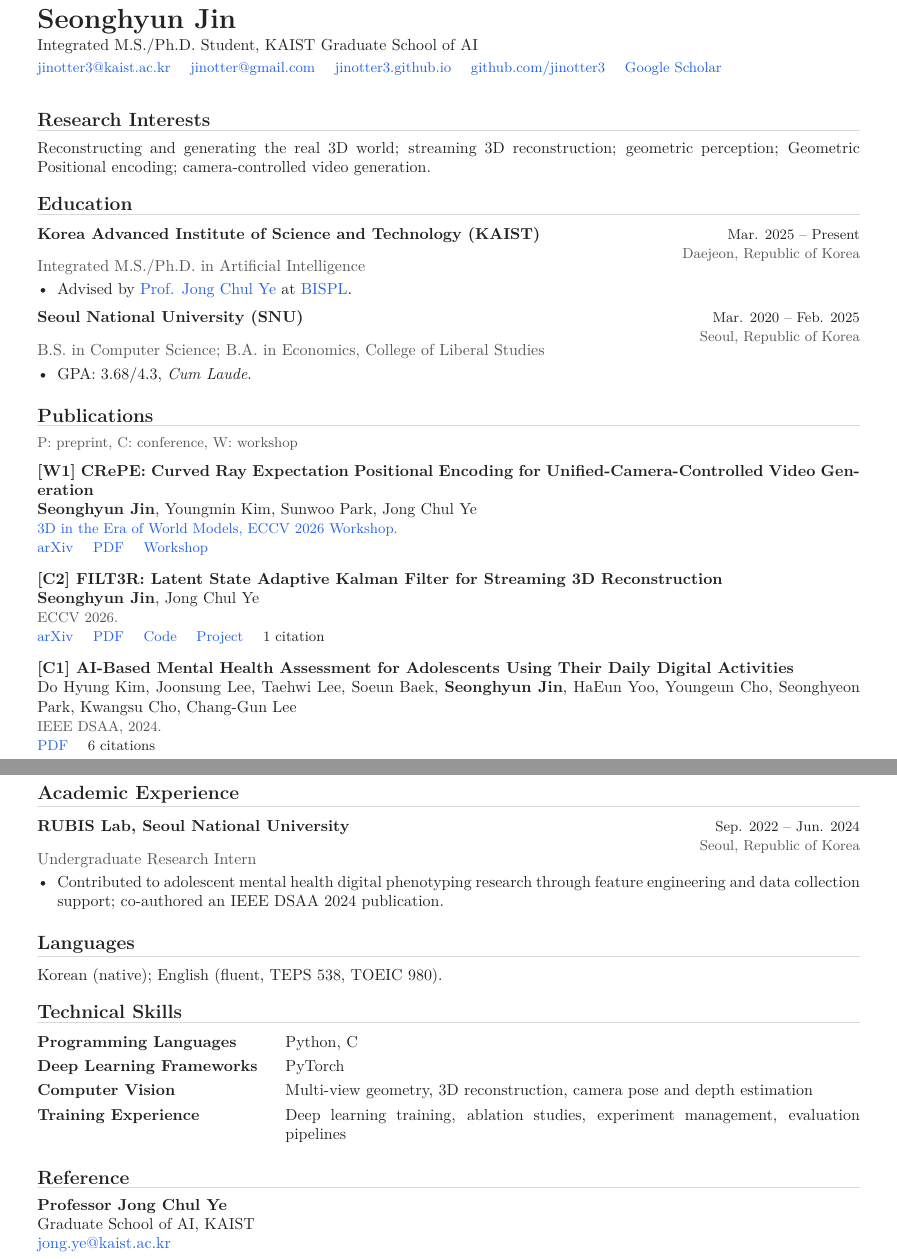
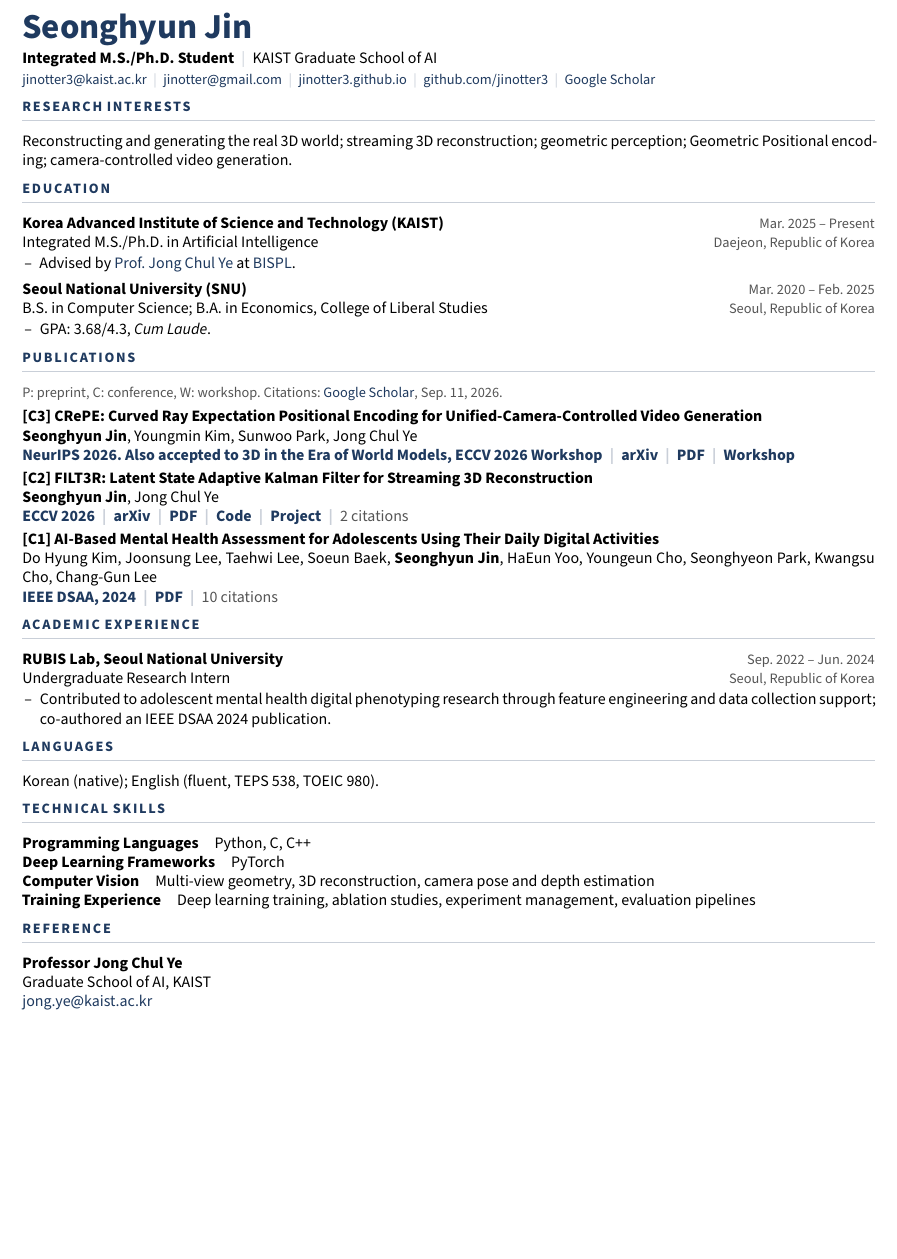
Before and after one commit to jinotter3/jinotter3.github.io, a LaTeX CV (cv/Seonghyun_Jin_CV.tex): two parts of pages 1 and 2 of 2 before the commit and part of the page after it, the two joined at a grey line, cut so that both start at the same text, the shorter picture padded with empty space. Compiled offline with XeLaTeX.

Commit message:
crepe update (NeurIPS 2026)

```diff
--- a/cv/Seonghyun_Jin_CV.tex
+++ b/cv/Seonghyun_Jin_CV.tex
@@ -67,93 +51,87 @@
 
 \begin{document}
-\color{text}
+\fontsize{10pt}{12pt}\selectfont
 
-\header
-  {Seonghyun Jin}
-  {Integrated M.S./Ph.D. Student, KAIST Graduate School of AI}
-  {\href{mailto:jinotter3@kaist.ac.kr}{jinotter3@kaist.ac.kr} \quad
-   \href{mailto:jinotter@gmail.com}{jinotter@gmail.com} \quad
-   \href{https://jinotter3.github.io/}{jinotter3.github.io} \quad
-   \href{https://github.com/jinotter3}{github.com/jinotter3} \quad
-   \href{https://scholar.google.com/citations?user=L13GpZIAAAAJ\&hl=ko}{Google Scholar}}
+% ================= HEADER =================
+{\fontsize{22}{24}\selectfont\bfseries\color{navy} Seonghyun Jin}\par
+\vspace{0.25em}
+\textbf{Integrated M.S./Ph.D. Student}\sep KAIST Graduate School of AI\par
+\vspace{0.15em}
+{\small
+\href{mailto:jinotter3@kaist.ac.kr}{jinotter3@kaist.ac.kr}\sep
+\href{mailto:jinotter@gmail.com}{jinotter@gmail.com}\sep
+\href{https://jinotter3.github.io/}{jinotter3.github.io}\sep
+\href{https://github.com/jinotter3}{github.com/jinotter3}\sep
+\href{https://scholar.google.com/citations?user=L13GpZIAAAAJ&hl=ko}{Google Scholar}}\par
 
-\sectiontitle{Research Interests}
-Reconstructing and generating the real 3D world; streaming 3D reconstruction; geometric perception; Geometric Positional encoding; camera-controlled video generation.
+% ================= RESEARCH INTERESTS =================
+\section{Research Interests}
+Reconstructing and generating the real 3D world; streaming 3D reconstruction; geometric perception; Geometric Positional encoding; camera-controlled video generation.\par
 
-\sectiontitle{Education}
-\entry
-  {Korea Advanced Institute of Science and Technology (KAIST)}
-  {Mar. 2025 -- Present}
-  {Integrated M.S./Ph.D. in Artificial Intelligence}
-  {Daejeon, Republic of Korea}
+% ================= EDUCATION =================
+\section{Education}
+\entry{Korea Advanced Institute of Science and Technology (KAIST)}{Mar. 2025 -- Present}
+      {Integrated M.S./Ph.D. in Artificial Intelligence}{Daejeon, Republic of Korea}
 \begin{itemize}
-  \item Advised by \href{https://scholar.google.com/citations?user=HNMjoNEAAAAJ\&hl=en}{Prof. Jong Chul Ye} at \href{https://bispl-website.github.io/}{BISPL}.
+  \item Advised by \href{https://scholar.google.com/citations?user=HNMjoNEAAAAJ&hl=en}{Prof. Jong Chul Ye} at \href{https://bispl-website.github.io/}{BISPL}.
+\end{itemize}
+\vspace{0.25em}
+\entry{Seoul National University (SNU)}{Mar. 2020 -- Feb. 2025}
+      {B.S. in Computer Science; B.A. in Economics, College of Liberal Studies}{Seoul, Republic of Korea}
+\begin{itemize}
+  \item GPA: 3.68/4.3, \emph{Cum Laude}.
 \end{itemize}
 
-\vspace{3pt}
-\entry
-  {Seoul National University (SNU)}
-  {Mar. 2020 -- Feb. 2025}
-  {B.S. in Computer Science; B.A. in Economics, College of Liberal Studies}
-  {Seoul, Republic of Korea}
-\begin{itemize}
-  \item GPA: 3.68/4.3, \textit{Cum Laude}.
-\end{itemize}
-
-\sectiontitle{Publications}
-{\small\color{muted} P: preprint, C: conference, W: workshop}
-
-\vspace{6pt}
-\pub
-  {[W1]}
+% ================= PUBLICATIONS =================
+\section{Publications}
+{\small\color{gray} P: preprint, C: conference, W: workshop. Citations: \href{https://scholar.google.com/citations?user=L13GpZIAAAAJ&hl=en}{Google Scholar}, Sep. 11, 2026.}\par
+\vspace{0.35em}
+\pub{[C3]}
     {CRePE: Curved Ray Expectation Positional Encoding for Unified-Camera-Controlled Video Generation}
     {\textbf{Seonghyun Jin}, Youngmin Kim, Sunwoo Park, Jong Chul Ye}
-  {\href{https://eccv2026-3d-world-models.github.io/}{3D in the Era of World Models, ECCV 2026 Workshop}.}
-  {\href{https://arxiv.org/abs/2605.12938}{arXiv} \quad
-   \href{https://arxiv.org/pdf/2605.12938}{PDF} \quad
+    {NeurIPS 2026. Also accepted to \href{https://eccv2026-3d-world-models.github.io/}{3D in the Era of World Models, ECCV 2026 Workshop}}
+    {\href{https://arxiv.org/abs/2605.12938}{arXiv}\sep
+     \href{https://arxiv.org/pdf/2605.12938}{PDF}\sep
      \href{https://eccv2026-3d-world-models.github.io/}{Workshop}}
-
-\pub
-  {[C2]}
+\vspace{0.25em}
+\pub{[C2]}
     {FILT3R: Latent State Adaptive Kalman Filter for Streaming 3D Reconstruction}
     {\textbf{Seonghyun Jin}, Jong Chul Ye}
-  {ECCV 2026.}
-  {\href{https://arxiv.org/abs/2603.18493}{arXiv} \quad
-   \href{https://arxiv.org/pdf/2603.18493}{PDF} \quad
-   \href{https://github.com/jinotter3/FILT3R}{Code} \quad
-   \href{https://jinotter3.github.io/FILT3R/}{Project} \quad
-   1 citation}
-
-\pub
-  {[C1]}
+    {ECCV 2026}
+    {\href{https://arxiv.org/abs/2603.18493}{arXiv}\sep
+     \href{https://arxiv.org/pdf/2603.18493}{PDF}\sep
+     \href{https://github.com/jinotter3/FILT3R}{Code}\sep
+     \href{https://jinotter3.github.io/FILT3R/}{Project}\cites{2 citations}}
+\vspace{0.25em}
+\pub{[C1]}
     {AI-Based Mental Health Assessment for Adolescents Using Their Daily Digital Activities}
     {Do Hyung Kim, Joonsung Lee, Taehwi Lee, Soeun Baek, \textbf{Seonghyun Jin}, HaEun Yoo, Youngeun Cho, Seonghyeon Park, Kwangsu Cho, Chang-Gun Lee}
-  {IEEE DSAA, 2024.}
-  {\href{https://ieeexplore.ieee.org/abstract/document/10722823}{PDF} \quad 6 citations}
+    {IEEE DSAA, 2024}
+    {\href{https://ieeexplore.ieee.org/abstract/document/10722823}{PDF}\cites{10 citations}}
 
-\newpage
-\sectiontitle{Academic Experience}
-\entry
-  {RUBIS Lab, Seoul National University}
-  {Sep. 2022 -- Jun. 2024}
-  {Undergraduate Research Intern}
-  {Seoul, Republic of Korea}
+% ================= EXPERIENCE =================
+\section{Academic Experience}
+\entry{RUBIS Lab, Seoul National University}{Sep. 2022 -- Jun. 2024}
+      {Undergraduate Research Intern}{Seoul, Republic of Korea}
 \begin{itemize}
   \item Contributed to adolescent mental health digital phenotyping research through feature engineering and data collection support; co-authored an IEEE DSAA 2024 publication.
 \end{itemize}
 
-\sectiontitle{Languages}
-Korean (native); English (fluent, TEPS 538, TOEIC 980).
+% ================= LANGUAGES =================
+\section{Languages}
+Korean (native); English (fluent, TEPS 538, TOEIC 980).\par
 
-\sectiontitle{Technical Skills}
-\skill{Programming Languages}{Python, C}
+% ================= SKILLS =================
+\section{Technical Skills}
+\skill{Programming Languages}{Python, C, C++}
 \skill{Deep Learning Frameworks}{PyTorch}
 \skill{Computer Vision}{Multi-view geometry, 3D reconstruction, camera pose and depth estimation}
 \skill{Training Experience}{Deep learning training, ablation studies, experiment management, evaluation pipelines}
 
-\sectiontitle{Reference}
+% ================= REFERENCE =================
+\section{Reference}
 \textbf{Professor Jong Chul Ye}\par
 Graduate School of AI, KAIST\par
-\href{mailto:jong.ye@kaist.ac.kr}{jong.ye@kaist.ac.kr}
+\href{mailto:jong.ye@kaist.ac.kr}{jong.ye@kaist.ac.kr}\par
 
 \end{document}
```
Also changed, not shown: assets/Seonghyun_Jin_CV.pdf, cv/README.md, cv/Seonghyun_Jin_CV.tex (92 more changed lines), 1 other file. Lines whose indentation alone changed are shown as unchanged.
